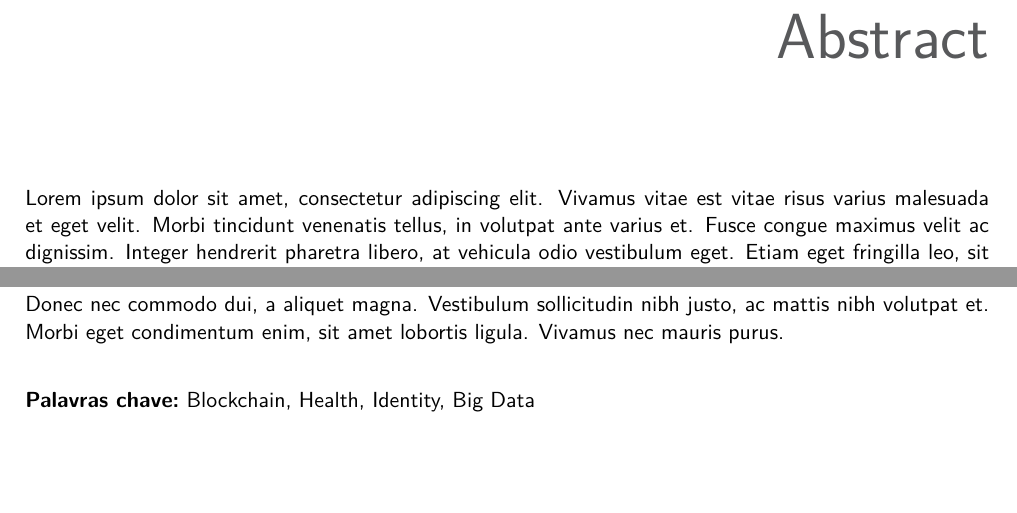
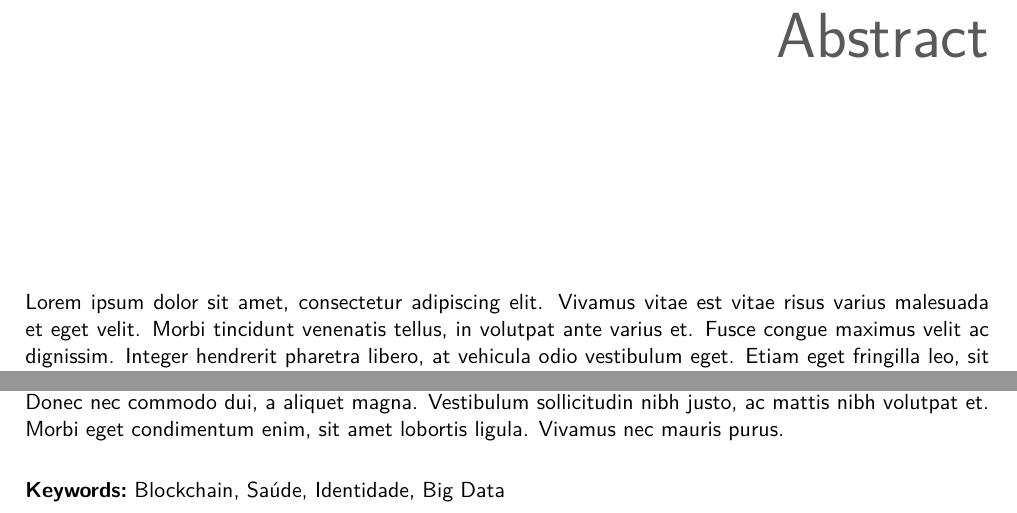
Before and after one commit to joaonsantos/MastersDegreeThesis, a LaTeX thesis (thesisText/thesis_text.tex, which reads thesisText/teseue.cls): two parts of pages 17 and 20 of 39 before the commit and two parts of pages 17 and 19 of 39 after it, joined at a grey line, cut so that both start at the same text, the shorter picture padded with empty space. Compiled offline with XeLaTeX.

Commit message:
Fixed Bugs with Languages.

```diff
--- a/thesisText/teseue.cls
+++ b/thesisText/teseue.cls
@@ -485,8 +485,8 @@
 %	\include{prefacio}
 	\include{agradecimentos}
 	\@TABELAS
+	\include{abstract}
 	\include{sumario}
-	\include{abstract}
 }
 \DeclareRobustCommand{\tuePREAMBULO}[1]{%
 	\renewcommand{\@PREAMBULO}{#1}
@@ -601,10 +601,10 @@
 \newenvironment{tueSUMARIO}{
 	\typeout{***}
 	\typeout{*** tueSUMARIO}
-	\typeout{*** ------ SUMARIO(\@TXT@SUMARIO@A)}
-	\typeout{*** ------ PAL.CHAV(\@TXT@PALCHAVE@A)}
-	\chapter*{\@TXT@SUMARIO@A}
-	\addcontentsline{toc}{chapter}{\@TXT@SUMARIO@A}
+	\typeout{*** ------ SUMARIO(\@TXT@SUMARIO@B)}
+	\typeout{*** ------ PAL.CHAV(\@TXT@PALCHAVE@B)}
+	\chapter*{\@TXT@SUMARIO@B}
+	\addcontentsline{toc}{chapter}{\@TXT@SUMARIO@B}
 	\markboth{\uppercase{\@TXT@SUMARIO@A}}{}
 }{
 	\par
@@ -619,9 +619,9 @@
 %
 %
 \newenvironment{tueABSTRACT}{
-	\chapter*{\@TXT@SUMARIO@B}
-	\addcontentsline{toc}{chapter}{\@TXT@SUMARIO@B}
-	\markboth{\uppercase{\@TXT@SUMARIO@B}}{}
+	\chapter*{\@TXT@SUMARIO@A}
+	\addcontentsline{toc}{chapter}{\@TXT@SUMARIO@A}
+	\markboth{\uppercase{\@TXT@SUMARIO@A}}{}
 	\begin{center}
 		\huge
 		\textbf{\@TITLE}
@@ -636,7 +636,7 @@
 }{
 	\par
 	\bigskip
-	\textbf{\@TXT@PALCHAVE@B:}~\@KEYWORDS
+	\textbf{\@TXT@PALCHAVE@A:}~\@KEYWORDS
 }
 %
 %
```
Also changed, not shown: thesisText/thesis_text.tex (+2 -2 lines).
